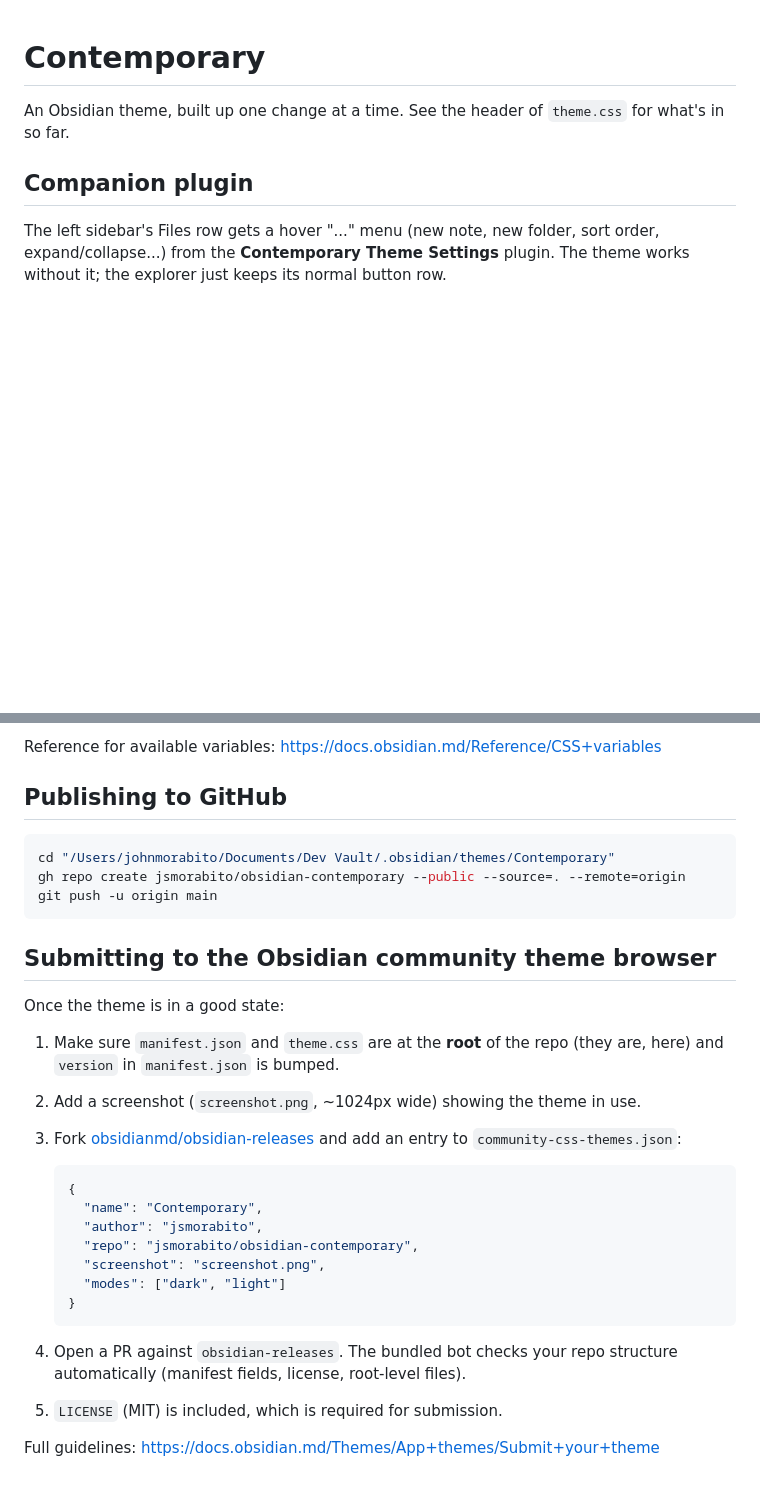
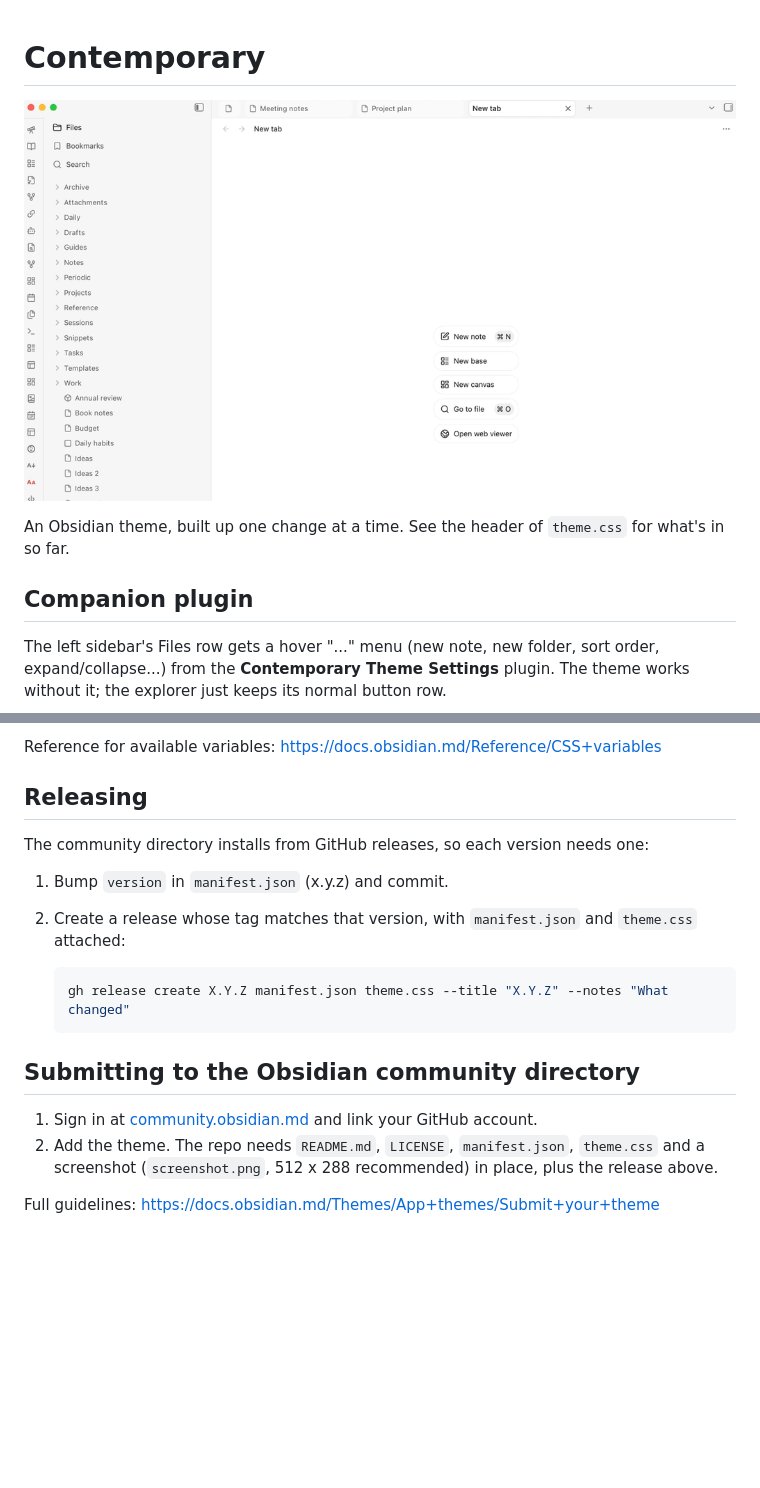
Before and after one commit to jsmorabito/obsidian-contemporary, a Markdown page: README.md, 2 parts joined by grey strips. Drawn GitHub-style; pictures changed too: screenshot.png (added); blank space fills up the shorter version.

Commit message:
Add screenshot and refresh release docs
Anonymized screenshot embedded in the README; replace the local path and
outdated submission steps with the current release and directory flow.

Co-Authored-By: Claude Sonnet 5.5 <noreply@anthropic.com>

````diff
--- a/README.md
+++ b/README.md
@@ -1,4 +1,6 @@
 # Contemporary
+
+![Contemporary theme](screenshot.png)
 
 An Obsidian theme, built up one change at a
 time. See the header of `theme.css` for what's in so far.
@@ -22,36 +24,23 @@ so Obsidian picks it up automatically:
 
 Reference for available variables: https://docs.obsidian.md/Reference/CSS+variables
 
-## Publishing to GitHub
+## Releasing
 
-```bash
-cd "/Users/johnmorabito/Documents/Dev Vault/.obsidian/themes/Contemporary"
-gh repo create jsmorabito/obsidian-contemporary --public --source=. --remote=origin
-git push -u origin main
-```
+The community directory installs from GitHub releases, so each version needs one:
 
-## Submitting to the Obsidian community theme browser
+1. Bump `version` in `manifest.json` (x.y.z) and commit.
+2. Create a release whose tag matches that version, with `manifest.json` and `theme.css`
+   attached:
 
-Once the theme is in a good state:
-
-1. Make sure `manifest.json` and `theme.css` are at the **root** of the repo (they are,
-   here) and `version` in `manifest.json` is bumped.
-2. Add a screenshot (`screenshot.png`, ~1024px wide) showing the theme in use.
-3. Fork [obsidianmd/obsidian-releases](https://github.com/obsidianmd/obsidian-releases)
-   and add an entry to `community-css-themes.json`:
-
-   ```json
-   {
-     "name": "Contemporary",
-     "author": "jsmorabito",
-     "repo": "jsmorabito/obsidian-contemporary",
-     "screenshot": "screenshot.png",
-     "modes": ["dark", "light"]
-   }
+   ```bash
+   gh release create X.Y.Z manifest.json theme.css --title "X.Y.Z" --notes "What changed"
    ```
 
-4. Open a PR against `obsidian-releases`. The bundled bot checks your repo structure
-   automatically (manifest fields, license, root-level files).
-5. `LICENSE` (MIT) is included, which is required for submission.
+## Submitting to the Obsidian community directory
+
+1. Sign in at [community.obsidian.md](https://community.obsidian.md) and link your GitHub
+   account.
+2. Add the theme. The repo needs `README.md`, `LICENSE`, `manifest.json`, `theme.css` and a
+   screenshot (`screenshot.png`, 512 x 288 recommended) in place, plus the release above.
 
 Full guidelines: https://docs.obsidian.md/Themes/App+themes/Submit+your+theme
````
